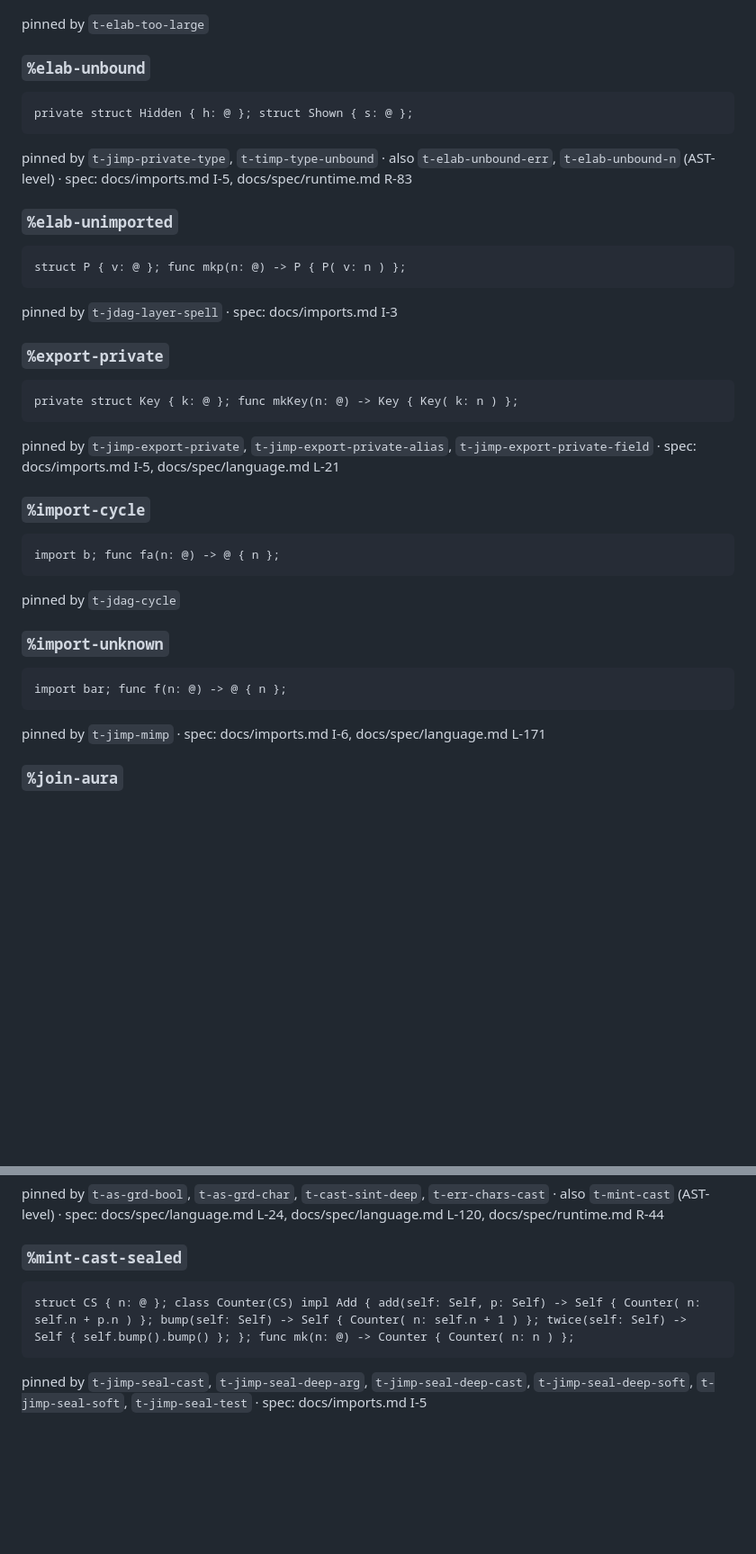
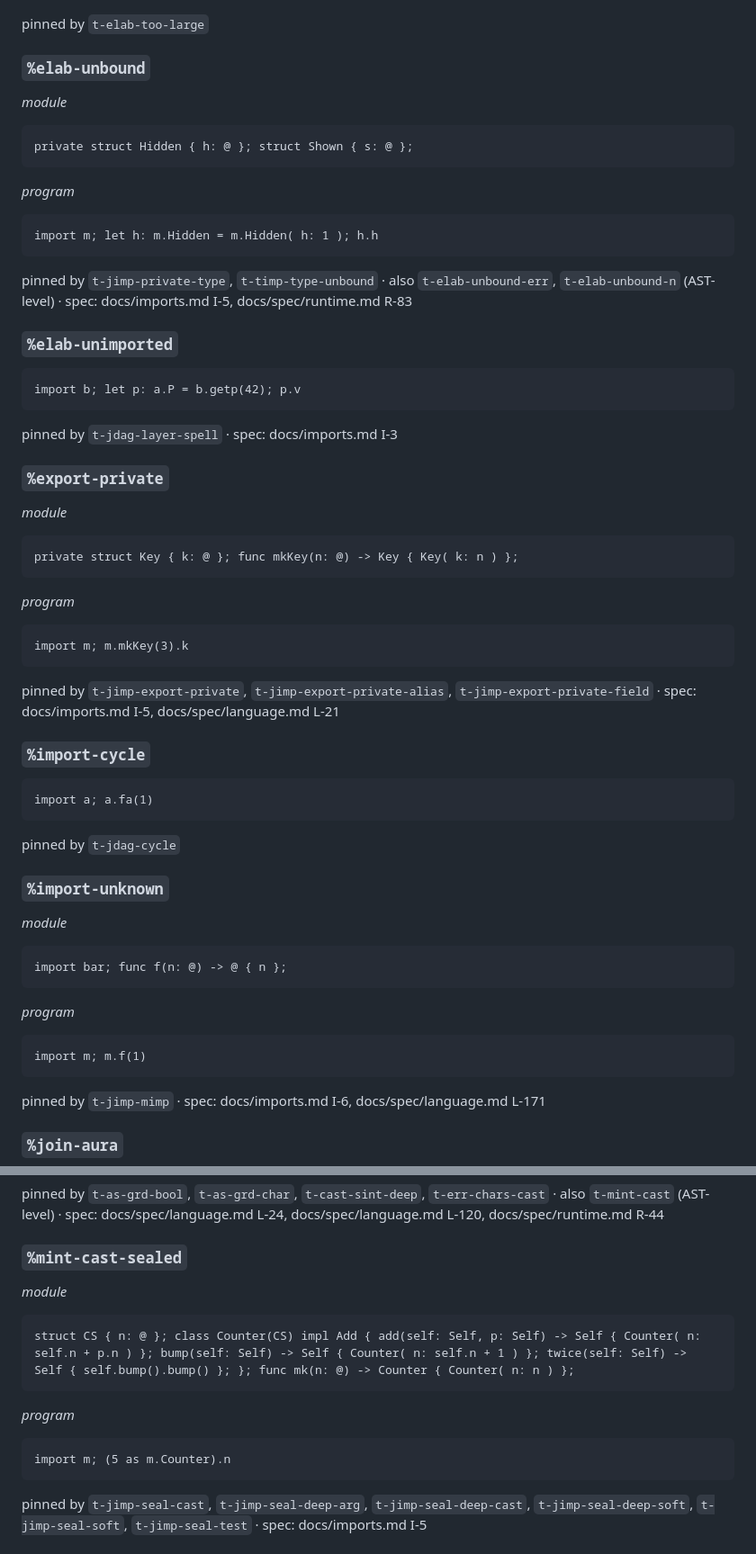
Before and after one commit to sigilante/jock.is, a Markdown page: reference/tags.md, 2 parts joined by grey strips. Shown at 90% size. Drawn GitHub-style; blank space fills up the shorter version.

````diff
--- a/reference/tags.md
+++ b/reference/tags.md
@@ -141,8 +141,16 @@ pinned by `t-elab-too-large`
 
 ### `%elab-unbound`
 
+*module*
+
 ```
 private struct Hidden { h: @ }; struct Shown { s: @ };
+```
+
+*program*
+
+```
+import m; let h: m.Hidden = m.Hidden( h: 1 ); h.h
 ```
 
 pinned by `t-jimp-private-type`, `t-timp-type-unbound` · also `t-elab-unbound-err`, `t-elab-unbound-n` (AST-level) · spec: docs/imports.md I-5, docs/spec/runtime.md R-83
@@ -150,15 +158,23 @@ pinned by `t-jimp-private-type`, `t-timp-type-unbound` · also `t-elab-unbound-e
 ### `%elab-unimported`
 
 ```
-struct P { v: @ }; func mkp(n: @) -> P { P( v: n ) };
+import b; let p: a.P = b.getp(42); p.v
 ```
 
 pinned by `t-jdag-layer-spell` · spec: docs/imports.md I-3
 
 ### `%export-private`
 
+*module*
+
 ```
 private struct Key { k: @ }; func mkKey(n: @) -> Key { Key( k: n ) };
+```
+
+*program*
+
+```
+import m; m.mkKey(3).k
 ```
 
 pinned by `t-jimp-export-private`, `t-jimp-export-private-alias`, `t-jimp-export-private-field` · spec: docs/imports.md I-5, docs/spec/language.md L-21
@@ -166,15 +182,23 @@ pinned by `t-jimp-export-private`, `t-jimp-export-private-alias`, `t-jimp-export
 ### `%import-cycle`
 
 ```
-import b; func fa(n: @) -> @ { n };
+import a; a.fa(1)
 ```
 
 pinned by `t-jdag-cycle`
 
 ### `%import-unknown`
 
+*module*
+
 ```
 import bar; func f(n: @) -> @ { n };
+```
+
+*program*
+
+```
+import m; m.f(1)
 ```
 
 pinned by `t-jimp-mimp` · spec: docs/imports.md I-6, docs/spec/language.md L-171
@@ -325,8 +374,16 @@ pinned by `t-as-grd-bool`, `t-as-grd-char`, `t-cast-sint-deep`, `t-err-chars-cas
 
 ### `%mint-cast-sealed`
 
+*module*
+
 ```
 struct CS { n: @ }; class Counter(CS) impl Add { add(self: Self, p: Self) -> Self { Counter( n: self.n + p.n ) }; bump(self: Self) -> Self { Counter( n: self.n + 1 ) }; twice(self: Self) -> Self { self.bump().bump() }; }; func mk(n: @) -> Counter { Counter( n: n ) };
+```
+
+*program*
+
+```
+import m; (5 as m.Counter).n
 ```
 
 pinned by `t-jimp-seal-cast`, `t-jimp-seal-deep-arg`, `t-jimp-seal-deep-cast`, `t-jimp-seal-deep-soft`, `t-jimp-seal-soft`, `t-jimp-seal-test` · spec: docs/imports.md I-5
````
Also changed, not shown: other parts of reference/tags.md (+72 -24 lines), reference/keywords.md (added, +356 -0 lines).
